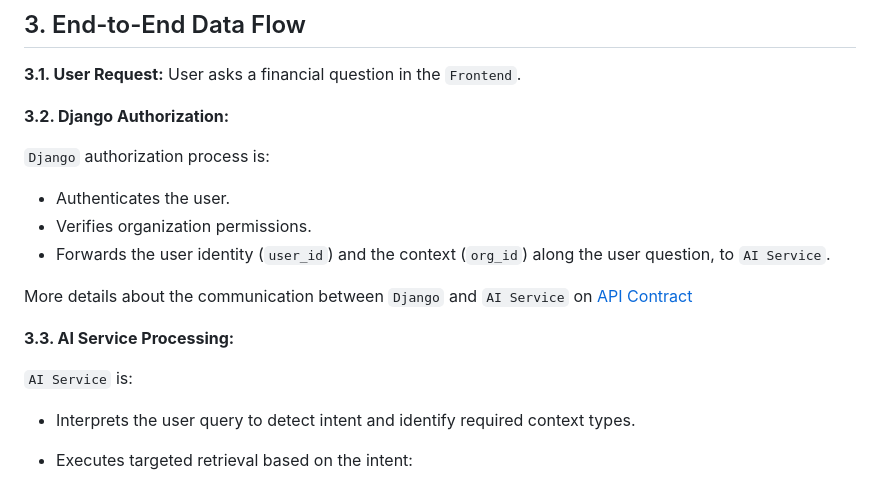
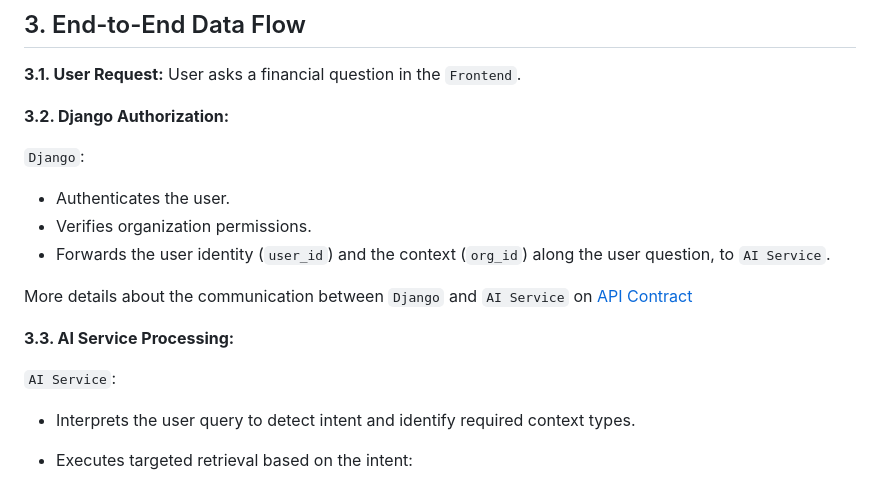
Before and after one commit to tim-daria/poolaki, a Markdown page: docs/ai/rag-design.md, the part around the change. GitHub-like rendering.

Commit message:
Style(rag design): remove extra words

```diff
--- a/docs/ai/rag-design.md
+++ b/docs/ai/rag-design.md
@@ -115,7 +115,7 @@ class LLMClient:
 
 **3.2. Django Authorization:**
 
-`Django` authorization process is:
+`Django`:
 
 - Authenticates the user.
 - Verifies organization permissions.
@@ -125,7 +125,7 @@ More details about the communication between `Django` and `AI Service` on [API C
 
 **3.3. AI Service Processing:**
 
-`AI Service` is:
+`AI Service`:
 - Interprets the user query to detect intent and identify required context types.
 - Executes targeted retrieval based on the intent:
    - Queries `Django REST APIs` for structured financial data (when financial facts are required).
```
